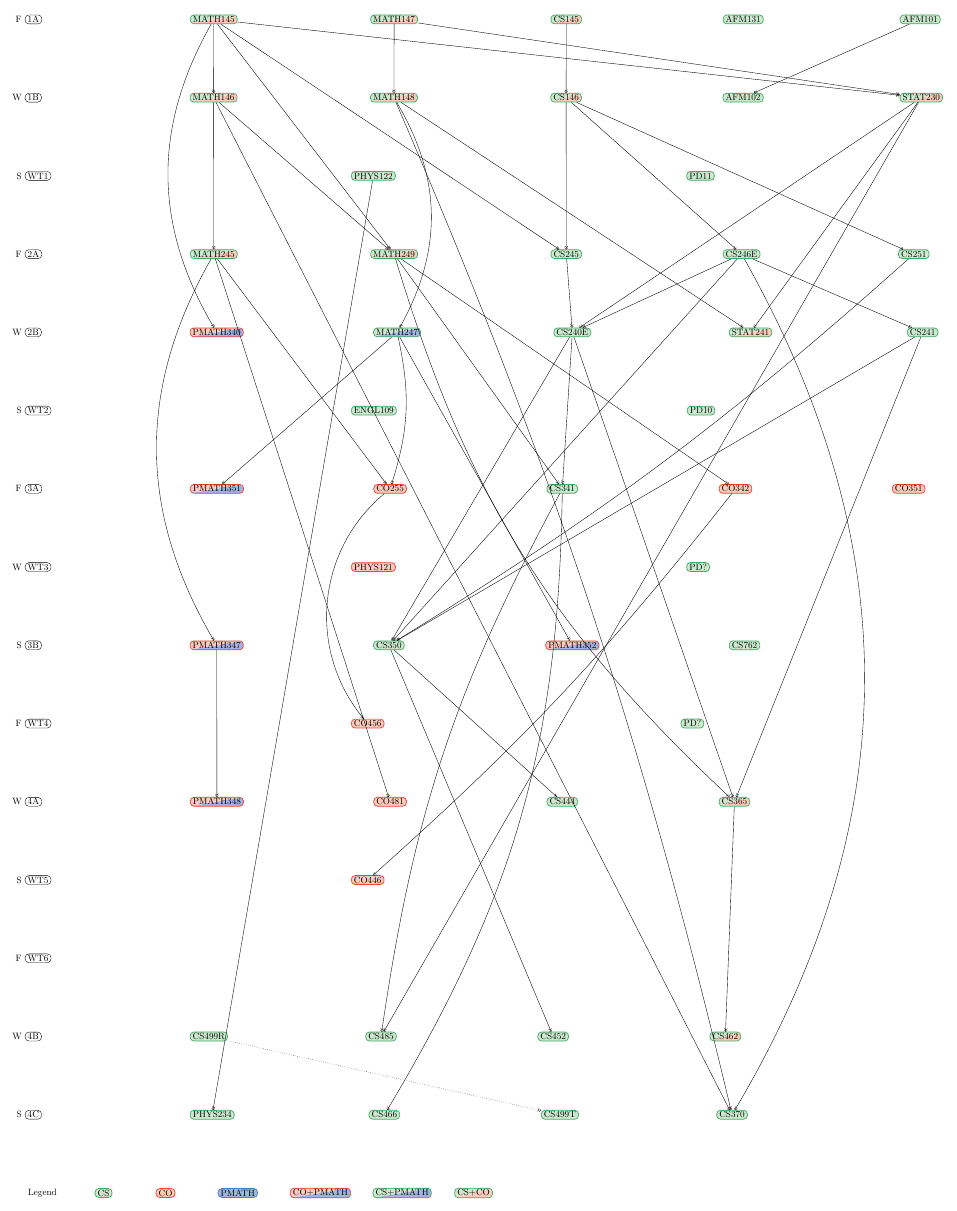
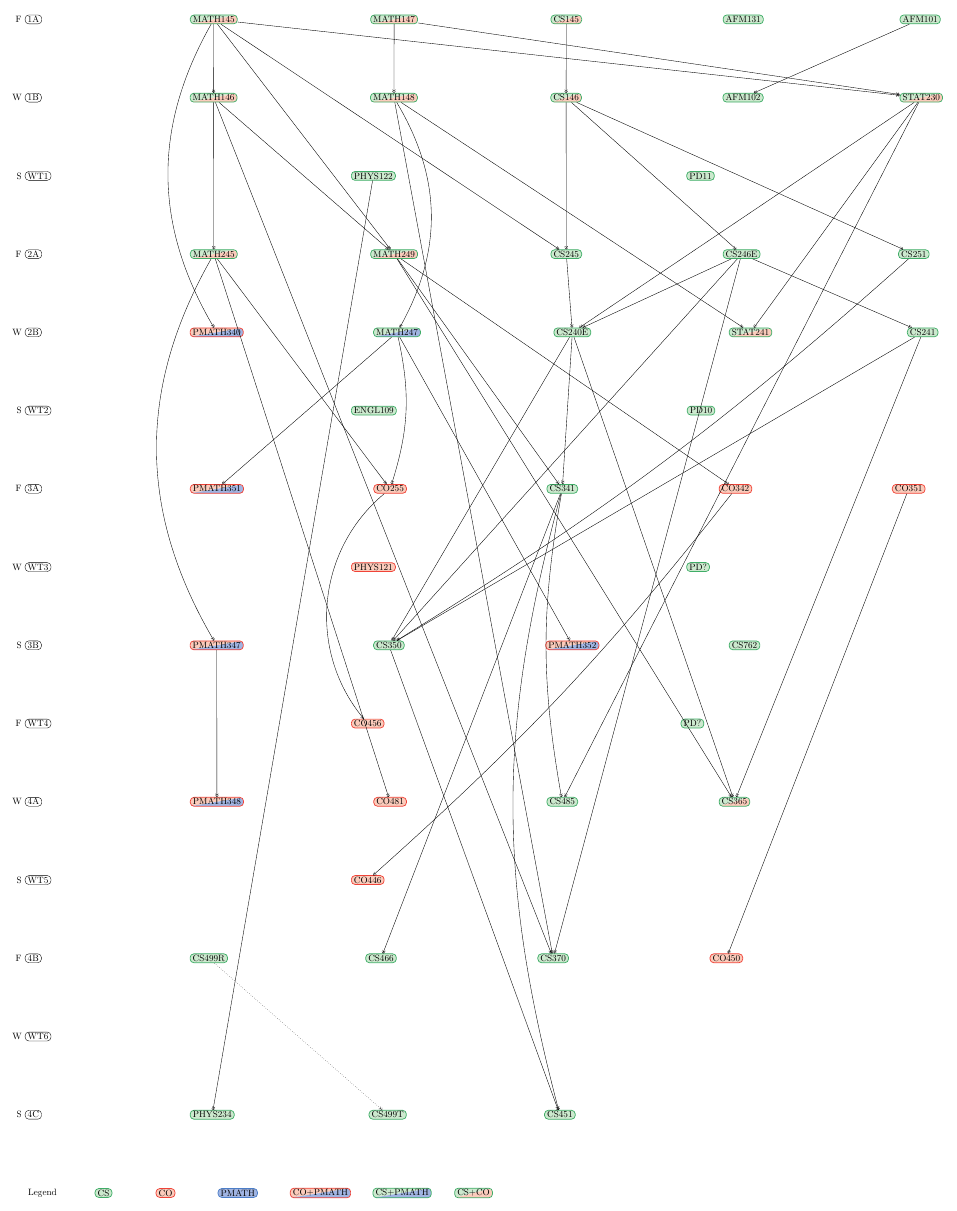
Before and after one commit to felix990302/course_graph, a LaTeX document (course_graph.tex): the whole page. Compiled offline with pdfLaTeX.

Commit message:
removed big 3, took out CS462, added CO450, CS 451

```diff
--- a/course_graph.tex
+++ b/course_graph.tex
@@ -172,41 +172,40 @@
         \draw[prereq] (CO456) to [bend left=45] (CO255);
 
         \node[term,alias=last,anchor=west,label=left:W] (4A) at (0, -30) {4A};
-        \foreach \title/\style in {PMATH348/co pm,CO481/co,CS444/cs,CS365/cs co} {
+        \foreach \title/\style in {PMATH348/co pm,CO481/co,CS485/cs,CS365/cs co} {
             \node (\title) [\style,right of=last,alias=last,anchor=west] {\title};
         }
 
         \draw[prereq] (PMATH348) -- (PMATH347);
         \draw[prereq] (CO481) -- (MATH245);
-        \draw[prereq] (CS444) -- (CS350);
+        \draw[prereq] (CS485) -- (STAT230);
+        \draw[prereq] (CS485) to [bend left=10] (CS341);
         \draw[prereq] (CS365) -- (CS240E);
         \draw[prereq] (CS365) -- (CS241);
-        \draw[prereq] (CS365) to [bend left=15] (MATH249);
+        \draw[prereq] (CS365) -- (MATH249);
 
         \draw[prereq] (CO446) to [bend right=5] (CO342);
 
-        \node[term,alias=last,anchor=west,label=left:W] (4B) at (0, -39) {4B};
-        \foreach \title/\style in {CS499R/cs,CS485/cs,CS452/cs,CS462/cs co} {
+        \node[term,alias=last,anchor=west,label=left:F] (4B) at (0, -36) {4B};
+        \foreach \title/\style in {CS499R/cs,CS466/cs,CS370/cs,CO450/co} {
             \node (\title) [\style,right of=last,alias=last,anchor=west] {\title};
         }
 
-        \draw[prereq] (CS452) -- (CS350);
-        \draw[prereq] (CS485) to [bend left=10] (CS341);
-        \draw[prereq] (CS485) -- (STAT230);
-        \draw[prereq] (CS462) -- (CS365);
+        \draw[prereq] (CS466) -- (CS341);
+        \draw[prereq] (CO450) -- (CO351);
+        \draw[prereq] (CS370) -- (CS246E);
+        \draw[prereq] (CS370) -- (MATH146);
+        \draw[prereq] (CS370) -- (MATH148);
 
         \node[term,alias=last,anchor=west,label=left:S] (4C) at (0, -42) {4C};
-        \foreach \title/\style in {PHYS234/cs,CS466/cs,CS499T/cs,CS370/cs} {
+        \foreach \title/\style in {PHYS234/cs,CS499T/cs,CS451/cs} {
             \node (\title) [\style,right of=last,alias=last,anchor=west] {\title};
         }
 
-        \draw[prereq] (CS466) to [bend right=15] (CS341);
         \draw[prereq, dotted] (CS499T) -- (CS499R);
-        \draw[prereq] (CS370) to [bend right=30] (CS246E);
-        \draw[prereq] (CS370) -- (MATH146);
-        \draw[prereq] (CS370) to [bend right=5] (MATH148);
-
         \draw[prereq] (PHYS234) -- (PHYS122);
+        \draw[prereq] (CS451) -- (CS350);
+        \draw[prereq] (CS451) to [bend left=15] (CS341);
 
         \begin{scope}[node distance=2cm]
             \node[alias=last,anchor=west] (Legend) at (0, -45) {Legend};
```
Also changed, not shown: course_graph.pdf, course_graph.tex (2 more changed lines).
